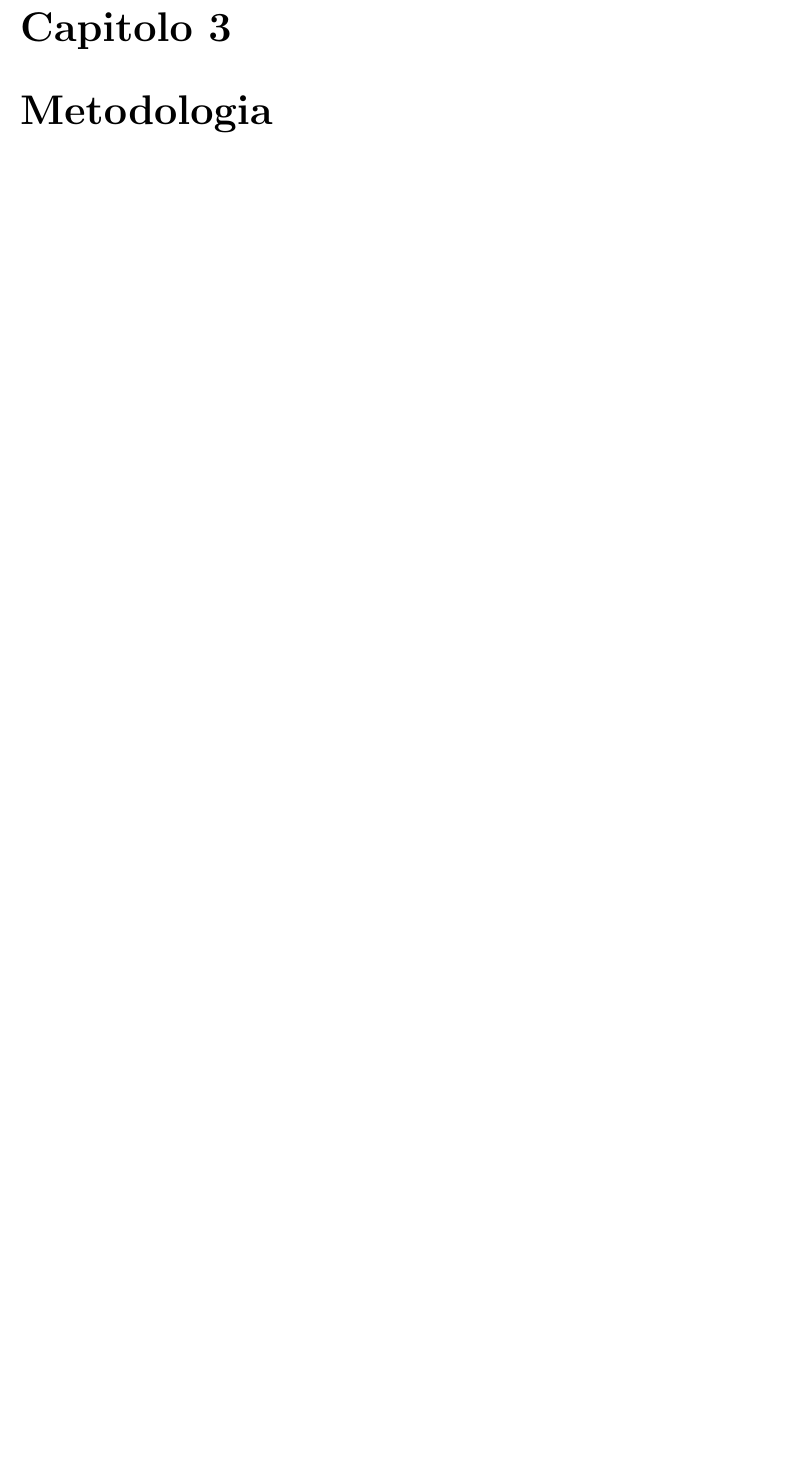
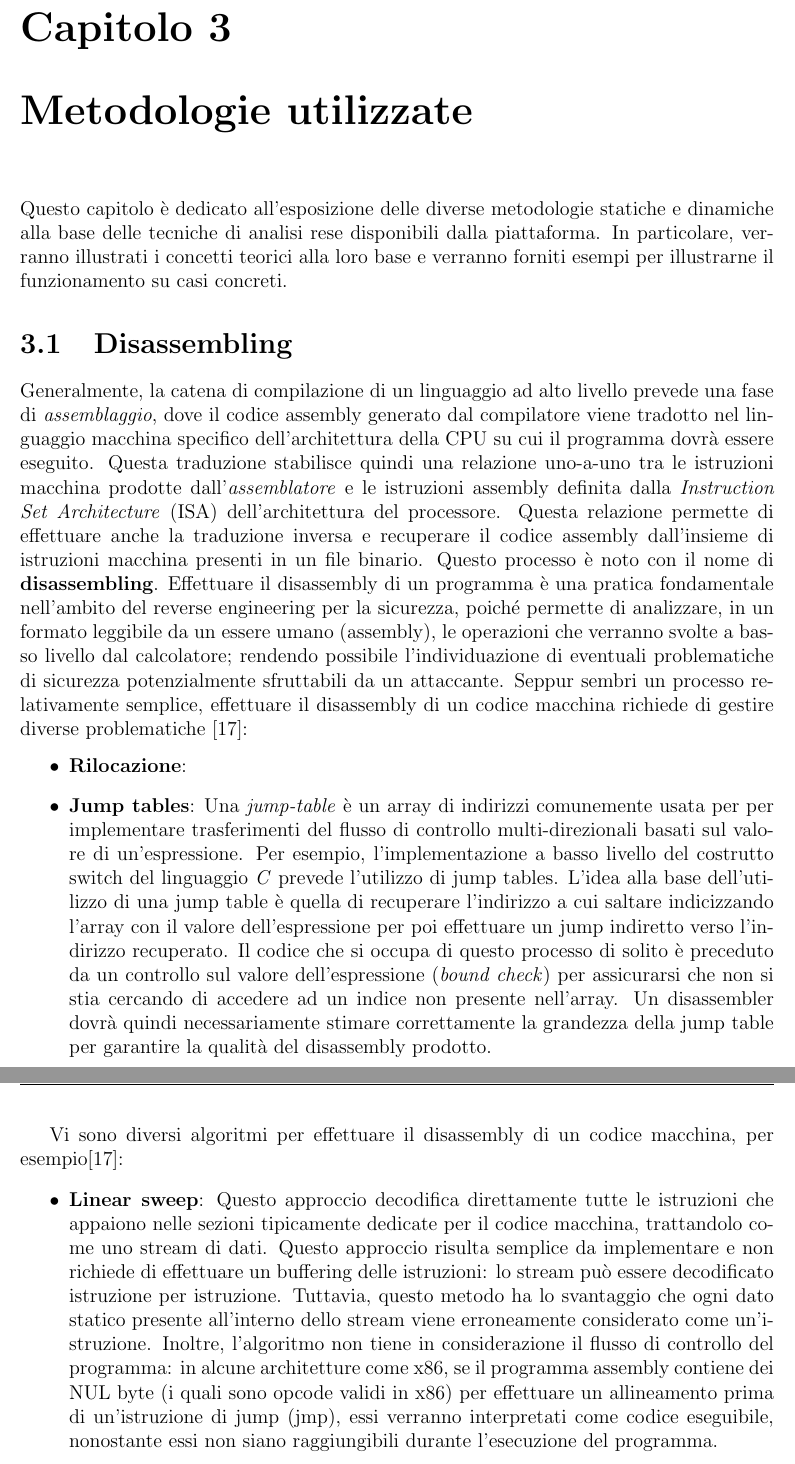
Before and after one commit to aconsonni19/Thesis, a LaTeX thesis (thesis.tex, which reads chapters/3-metodologia.tex): part of page 14 of 16 before the commit and two parts of pages 14 and 15 of 18 after it, the two joined at a grey line, cut so that both start at the same text, the shorter picture padded with empty space. Compiled offline with pdfLaTeX.

Commit message:
MOD: Started chapter 3

```diff
--- a/chapters/3-metodologia.tex
+++ b/chapters/3-metodologia.tex
@@ -3,10 +3,30 @@
 
 \begin{document}
 
-\chapter{Metodologia}
+\chapter{Metodologie utilizzate}
 \label{chap:oth}
+Questo capitolo è dedicato all'esposizione delle diverse metodologie statiche e dinamiche alla base delle tecniche di analisi rese disponibili dalla piattaforma.
+In particolare, verranno illustrati i concetti teorici alla loro base e verranno forniti esempi per illustrarne il funzionamento su casi concreti.
+\section{Disassembling}
+Generalmente, la catena di compilazione di un linguaggio ad alto livello prevede una fase di \textit{assemblaggio}, dove il codice assembly generato dal compilatore viene tradotto
+nel linguaggio macchina specifico dell'architettura della CPU su cui il programma dovrà essere eseguito. Questa traduzione stabilisce quindi una relazione uno-a-uno tra le istruzioni macchina
+prodotte dall'\textit{assemblatore} e le istruzioni assembly definita dalla \textit{Instruction Set Architecture} (ISA) dell'architettura del processore.
+Questa relazione permette di effettuare anche la traduzione inversa e recuperare il codice assembly dall'insieme di istruzioni macchina presenti in un file binario.
+Questo processo è noto con il nome di \textbf{disassembling}. Effettuare il disassembly di un programma è una pratica fondamentale nell'ambito del reverse engineering per la sicurezza, poiché
+permette di analizzare, in un formato leggibile da un essere umano (assembly), le operazioni che verranno svolte a basso livello dal calcolatore; rendendo possibile l'individuazione di eventuali problematiche
+di sicurezza potenzialmente sfruttabili da un attaccante. Seppur sembri un processo relativamente semplice, effettuare il disassembly di un codice macchina richiede di gestire diverse problematiche \cite{Disassembly2}:
+\begin{itemize}
+    \item \textbf{Rilocazione}:
+    \item \textbf{Jump tables}: Una \textit{jump-table} è un array di indirizzi comunemente usata per per implementare trasferimenti del flusso di controllo multi-direzionali basati sul valore di un'espressione. Per esempio, l'implementazione a basso livello del costrutto switch del linguaggio \textit{C} prevede l'utilizzo di jump tables.
+    L'idea alla base dell'utilizzo di una jump table è quella di recuperare l'indirizzo a cui saltare indicizzando l'array con il valore dell'espressione per poi effettuare un jump indiretto verso l'indirizzo recuperato. Il codice che si occupa di questo processo di solito è preceduto da un controllo sul valore dell'espressione (\textit{bound check}) per assicurarsi che non si stia cercando di accedere ad un indice non presente nell'array.
+    Un disassembler dovrà quindi necessariamente stimare correttamente la grandezza della jump table per garantire la qualità del disassembly prodotto.
+\end{itemize}
 
 
-
-
-
+% TODO: Capire quale dei due tenere
+Vi sono diversi algoritmi per effettuare il disassembly di un codice macchina, per esempio\cite{Disassembly2}:
+\begin{itemize}
+    \item \textbf{Linear sweep}: Questo approccio decodifica direttamente tutte le istruzioni che appaiono nelle sezioni tipicamente dedicate per il codice macchina, trattandolo come uno stream di dati. Questo approccio risulta semplice da implementare e non richiede di effettuare un buffering delle istruzioni: lo stream
+    può essere decodificato istruzione per istruzione. Tuttavia, questo metodo ha lo svantaggio che ogni dato statico presente all'interno dello stream viene erroneamente considerato come un'istruzione. Inoltre, l'algoritmo non tiene in considerazione il flusso di controllo del programma: in alcune architetture come x86, se il programma assembly contiene dei NUL byte (i quali sono opcode validi in x86) per effettuare un allineamento prima
+    di un'istruzione di jump (jmp), essi verranno interpretati come codice eseguibile, nonostante essi non siano raggiungibili durante l'esecuzione del programma.
+    \newpage
```
Also changed, not shown: bibfile.bib (+22 -0 lines), thesis.pdf, chapters/3-metodologia.tex (3 more changed lines).
